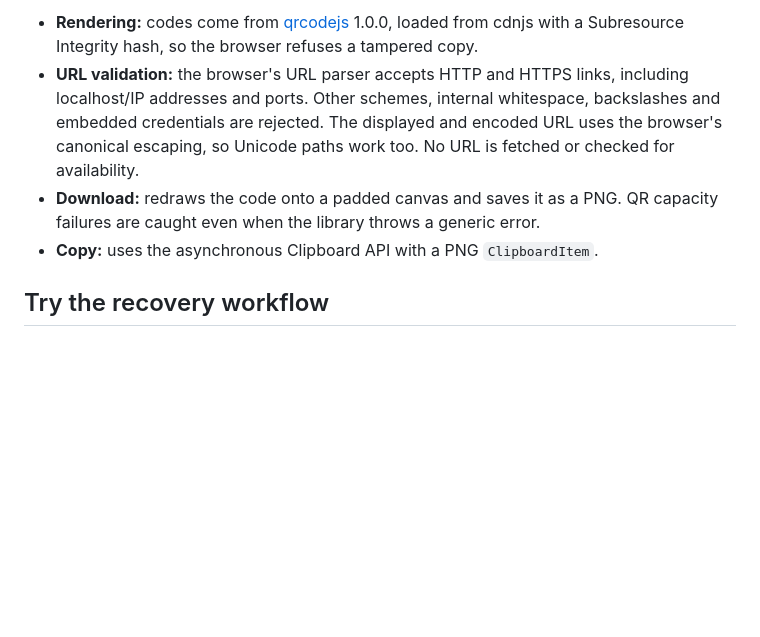
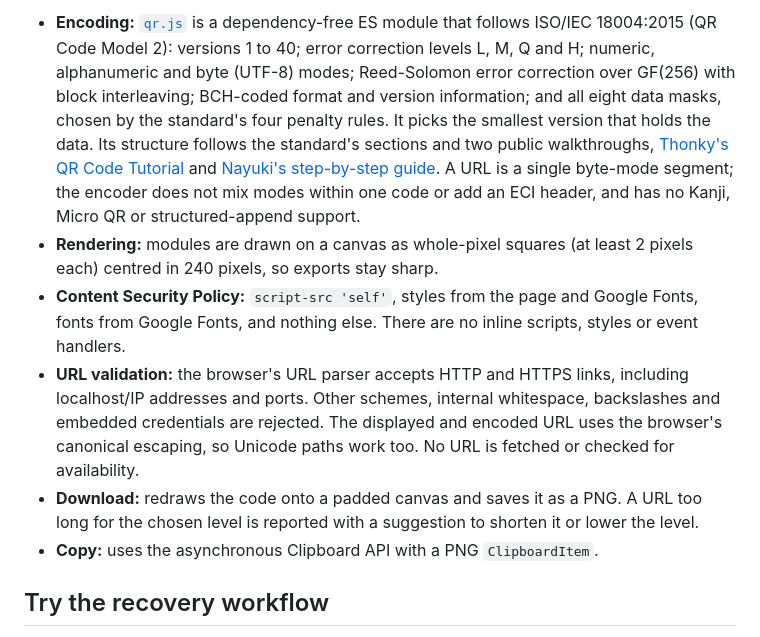
Before and after one commit to ult666666/JUST-QR, a Markdown page: README.md, the part around one of its changes. GitHub-like rendering; blank space fills up the shorter version.

```diff
--- a/README.md
+++ b/README.md
@@ -30,7 +30,9 @@ python3 -m http.server 8000
 
-- **Rendering:** codes come from [qrcodejs](https://github.com/davidshimjs/qrcodejs) 1.0.0, loaded from cdnjs with a Subresource Integrity hash, so the browser refuses a tampered copy.
+- **Encoding:** [`qr.js`](qr.js) is a dependency-free ES module that follows ISO/IEC 18004:2015 (QR Code Model 2): versions 1 to 40; error correction levels L, M, Q and H; numeric, alphanumeric and byte (UTF-8) modes; Reed-Solomon error correction over GF(256) with block interleaving; BCH-coded format and version information; and all eight data masks, chosen by the standard's four penalty rules. It picks the smallest version that holds the data. Its structure follows the standard's sections and two public walkthroughs, [Thonky's QR Code Tutorial](https://www.thonky.com/qr-code-tutorial/) and [Nayuki's step-by-step guide](https://www.nayuki.io/page/creating-a-qr-code-step-by-step). A URL is a single byte-mode segment; the encoder does not mix modes within one code or add an ECI header, and has no Kanji, Micro QR or structured-append support.
+- **Rendering:** modules are drawn on a canvas as whole-pixel squares (at least 2 pixels each) centred in 240 pixels, so exports stay sharp.
+- **Content Security Policy:** `script-src 'self'`, styles from the page and Google Fonts, fonts from Google Fonts, and nothing else. There are no inline scripts, styles or event handlers.
 - **URL validation:** the browser's URL parser accepts HTTP and HTTPS links, including localhost/IP addresses and ports. Other schemes, internal whitespace, backslashes and embedded credentials are rejected. The displayed and encoded URL uses the browser's canonical escaping, so Unicode paths work too. No URL is fetched or checked for availability.
-- **Download:** redraws the code onto a padded canvas and saves it as a PNG. QR capacity failures are caught even when the library throws a generic error.
+- **Download:** redraws the code onto a padded canvas and saves it as a PNG. A URL too long for the chosen level is reported with a suggestion to shorten it or lower the level.
 - **Copy:** uses the asynchronous Clipboard API with a PNG `ClipboardItem`.
 
 ## Try the recovery workflow
```
Also changed, not shown: other parts of README.md (+15 -9 lines), docs/screenshot.png, 10 other files.
